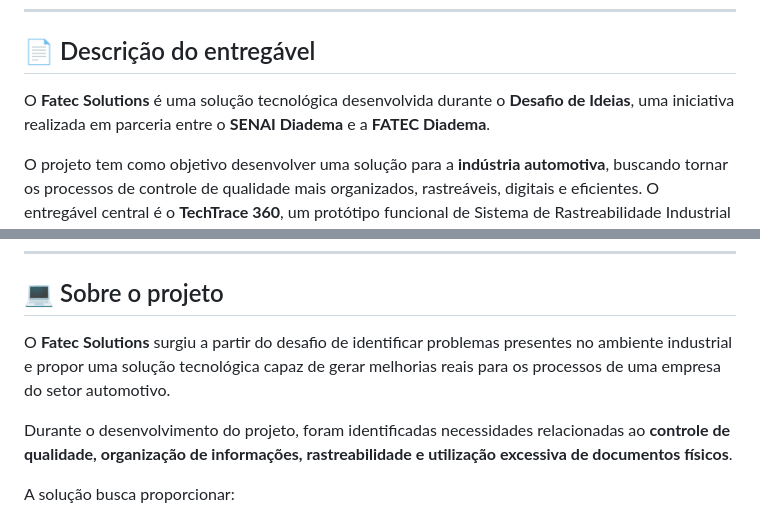
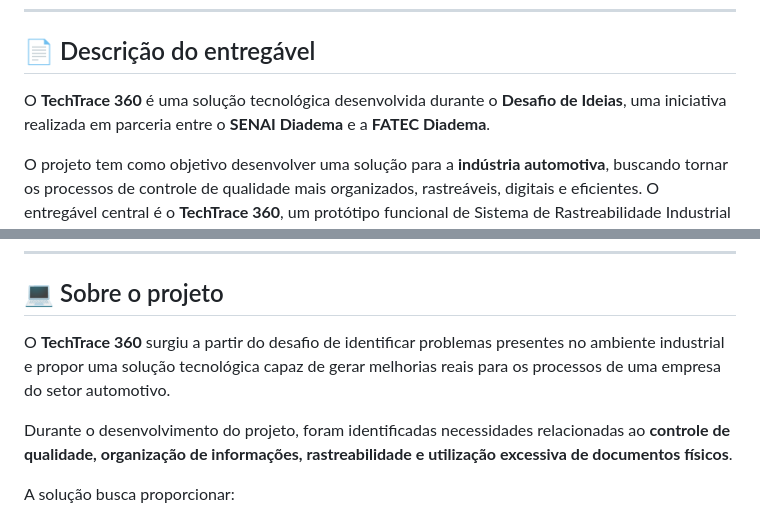
Before and after one commit to thaisferreira-moura/TechTrace360, a Markdown page: README.md, 2 parts joined by grey strips. GitHub-like rendering.

```diff
--- a/README.md
+++ b/README.md
@@ -25,7 +25,7 @@
 
 ## 📄 Descrição do entregável
 
-O **Fatec Solutions** é uma solução tecnológica desenvolvida durante o **Desafio de Ideias**, uma iniciativa realizada em parceria entre o **SENAI Diadema** e a **FATEC Diadema**.
+O **TechTrace 360** é uma solução tecnológica desenvolvida durante o **Desafio de Ideias**, uma iniciativa realizada em parceria entre o **SENAI Diadema** e a **FATEC Diadema**.
 
 O projeto tem como objetivo desenvolver uma solução para a **indústria automotiva**, buscando tornar os processos de controle de qualidade mais organizados, rastreáveis, digitais e eficientes. O entregável central é o **TechTrace 360**, um protótipo funcional de Sistema de Rastreabilidade Industrial (MES) para o caso de uso **TechParts Industrial**.
 
@@ -43,7 +43,7 @@ Entre os principais pontos trabalhados estão:
 
 ## 💻 Sobre o projeto
 
-O **Fatec Solutions** surgiu a partir do desafio de identificar problemas presentes no ambiente industrial e propor uma solução tecnológica capaz de gerar melhorias reais para os processos de uma empresa do setor automotivo.
+O **TechTrace 360** surgiu a partir do desafio de identificar problemas presentes no ambiente industrial e propor uma solução tecnológica capaz de gerar melhorias reais para os processos de uma empresa do setor automotivo.
 
 Durante o desenvolvimento do projeto, foram identificadas necessidades relacionadas ao **controle de qualidade, organização de informações, rastreabilidade e utilização excessiva de documentos físicos**.
 
```
